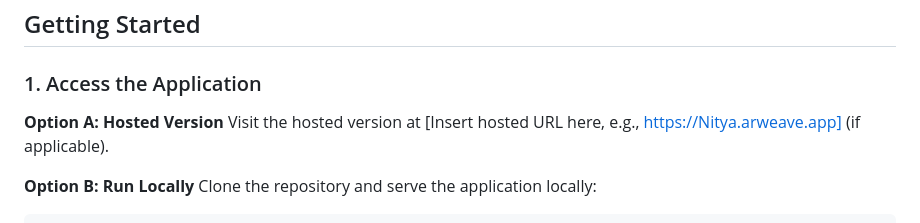
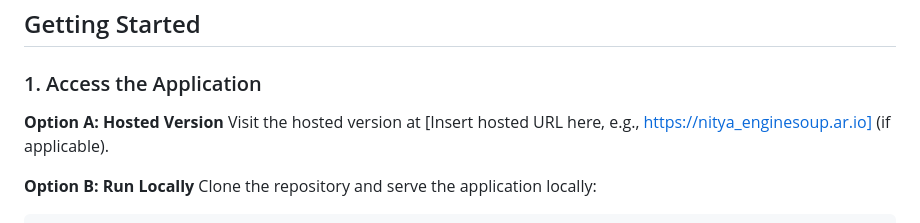
Before and after one commit to Arpitpassi/perma-deployV1, a Markdown page: README.md, the part around the change. Rendered like a GitHub page.

```diff
--- a/README.md
+++ b/README.md
@@ -27,7 +27,7 @@ Before using Nitya, ensure you have:
 ### 1. Access the Application
 
 **Option A: Hosted Version**
-Visit the hosted version at [Insert hosted URL here, e.g., https://Nitya.arweave.app] (if applicable).
+Visit the hosted version at [Insert hosted URL here, e.g., https://nitya_enginesoup.ar.io] (if applicable).
 
 **Option B: Run Locally**
 Clone the repository and serve the application locally:
```
